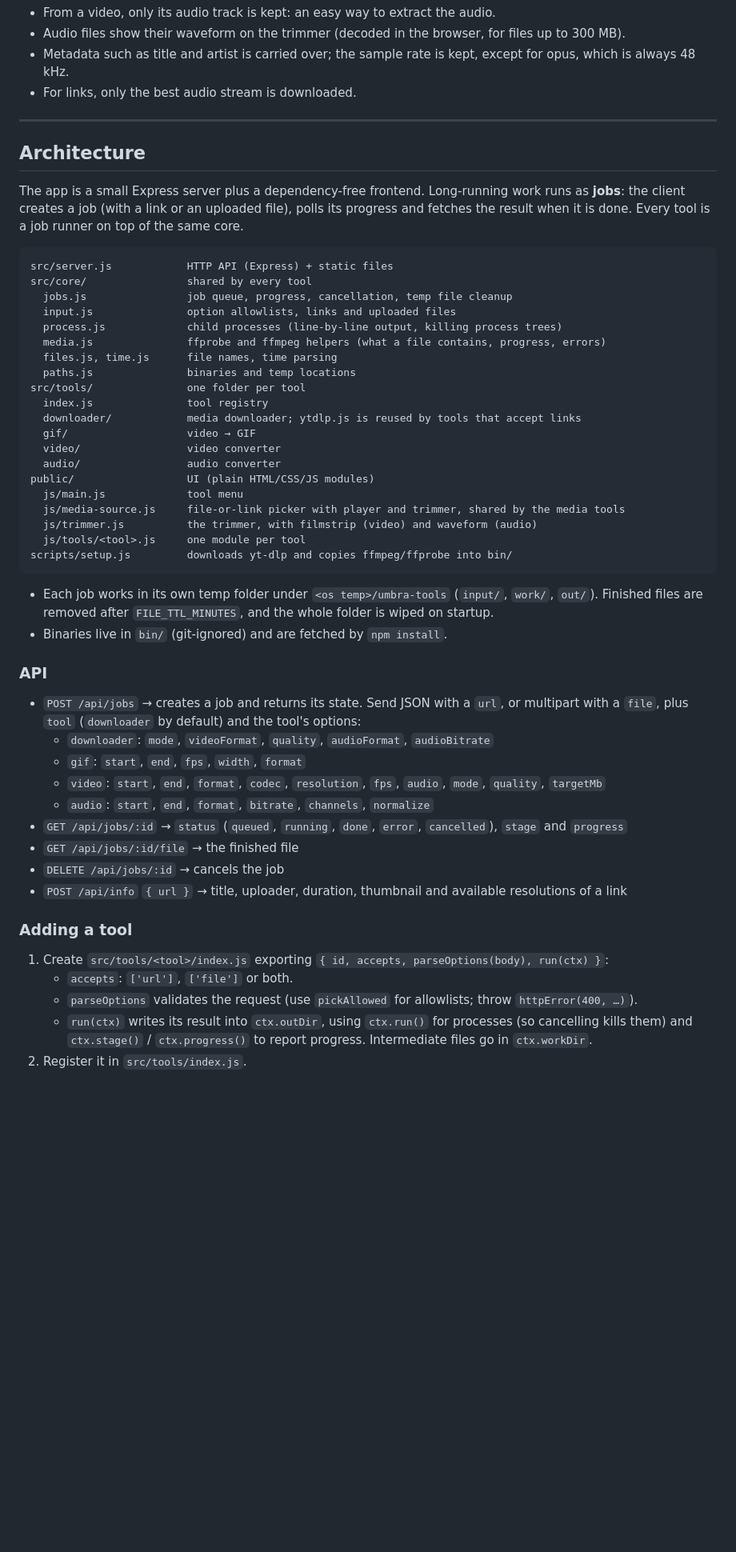
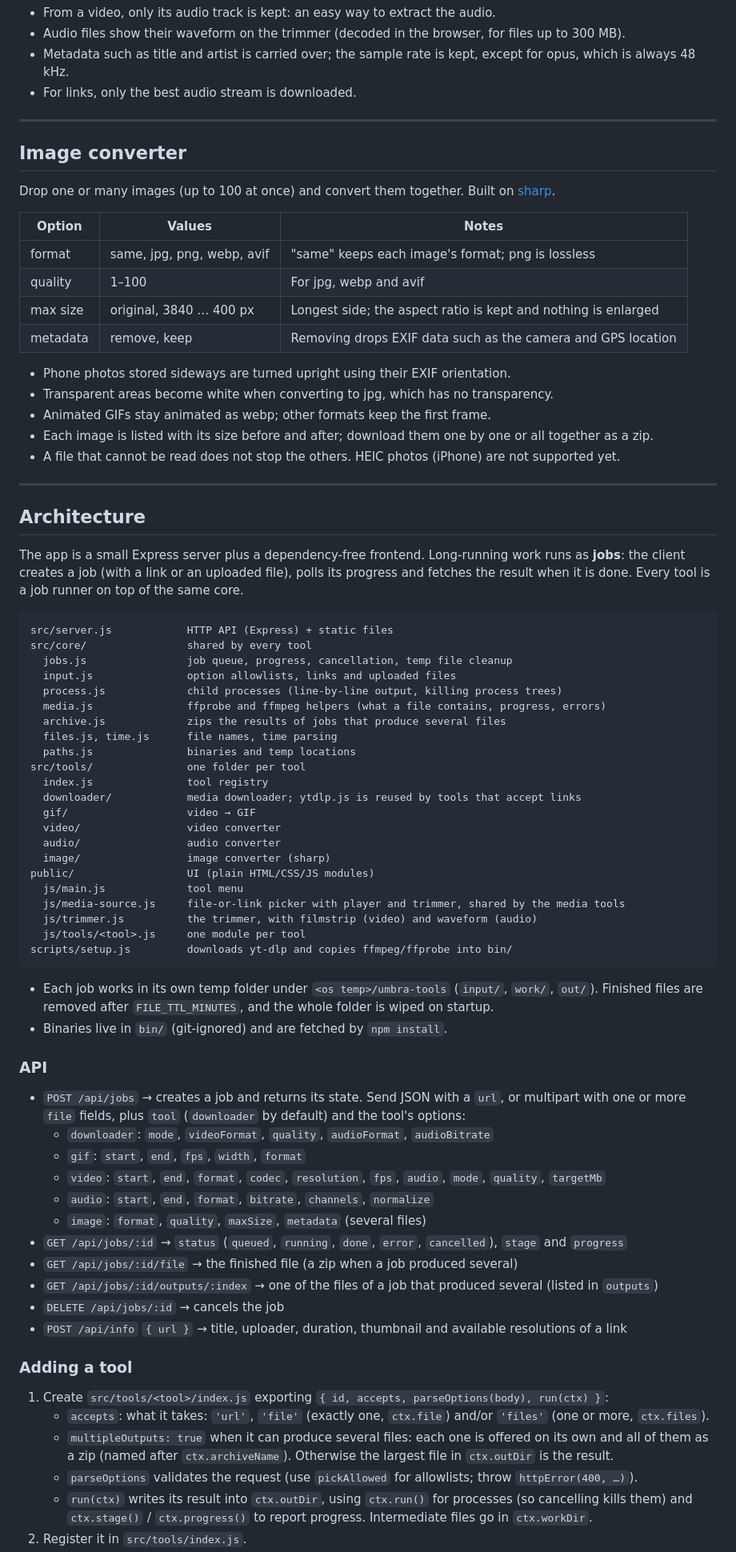
Before and after one commit to umbra-code/umbra-tools, a Markdown page: README.md, the part around one of its changes. Shown at 80% size. Drawn GitHub-style; blank space fills up the shorter version.

Commit message:
docs: describe the image converter

```diff
--- a/README.md
+++ b/README.md
@@ -127,6 +128,25 @@ Pick an audio or video file, or a link, optionally trim it, and convert its audi
 
 ---
 
+## Image converter
+
+Drop one or many images (up to 100 at once) and convert them together. Built on [sharp](https://sharp.pixelplumbing.com/).
+
+| Option   | Values                              | Notes                                                        |
+|----------|-------------------------------------|--------------------------------------------------------------|
+| format   | same, jpg, png, webp, avif          | "same" keeps each image's format; png is lossless            |
+| quality  | 1–100                               | For jpg, webp and avif                                       |
+| max size | original, 3840 … 400 px             | Longest side; the aspect ratio is kept and nothing is enlarged |
+| metadata | remove, keep                        | Removing drops EXIF data such as the camera and GPS location |
+
+- Phone photos stored sideways are turned upright using their EXIF orientation.
+- Transparent areas become white when converting to jpg, which has no transparency.
+- Animated GIFs stay animated as webp; other formats keep the first frame.
+- Each image is listed with its size before and after; download them one by one or all together as a zip.
+- A file that cannot be read does not stop the others. HEIC photos (iPhone) are not supported yet.
+
+---
+
 ## Architecture
 
 The app is a small Express server plus a dependency-free frontend. Long-running work runs as
@@ -140,6 +160,7 @@ src/core/                shared by every tool
   input.js               option allowlists, links and uploaded files
   process.js             child processes (line-by-line output, killing process trees)
   media.js               ffprobe and ffmpeg helpers (what a file contains, progress, errors)
+  archive.js             zips the results of jobs that produce several files
   files.js, time.js      file names, time parsing
   paths.js               binaries and temp locations
 src/tools/               one folder per tool
@@ -148,6 +169,7 @@ src/tools/               one folder per tool
   gif/                   video → GIF
   video/                 video converter
   audio/                 audio converter
+  image/                 image converter (sharp)
 public/                  UI (plain HTML/CSS/JS modules)
   js/main.js             tool menu
   js/media-source.js     file-or-link picker with player and trimmer, shared by the media tools
@@ -162,21 +184,25 @@ scripts/setup.js         downloads yt-dlp and copies ffmpeg/ffprobe into bin/
 
 ### API
 
-- `POST /api/jobs` → creates a job and returns its state. Send JSON with a `url`, or multipart with a `file`,
-  plus `tool` (`downloader` by default) and the tool's options:
+- `POST /api/jobs` → creates a job and returns its state. Send JSON with a `url`, or multipart with one or more
+  `file` fields, plus `tool` (`downloader` by default) and the tool's options:
   - `downloader`: `mode`, `videoFormat`, `quality`, `audioFormat`, `audioBitrate`
   - `gif`: `start`, `end`, `fps`, `width`, `format`
   - `video`: `start`, `end`, `format`, `codec`, `resolution`, `fps`, `audio`, `mode`, `quality`, `targetMb`
   - `audio`: `start`, `end`, `format`, `bitrate`, `channels`, `normalize`
+  - `image`: `format`, `quality`, `maxSize`, `metadata` (several files)
 - `GET /api/jobs/:id` → `status` (`queued`, `running`, `done`, `error`, `cancelled`), `stage` and `progress`
-- `GET /api/jobs/:id/file` → the finished file
+- `GET /api/jobs/:id/file` → the finished file (a zip when a job produced several)
+- `GET /api/jobs/:id/outputs/:index` → one of the files of a job that produced several (listed in `outputs`)
 - `DELETE /api/jobs/:id` → cancels the job
 - `POST /api/info` `{ url }` → title, uploader, duration, thumbnail and available resolutions of a link
 
 ### Adding a tool
 
 1. Create `src/tools/<tool>/index.js` exporting `{ id, accepts, parseOptions(body), run(ctx) }`:
-   - `accepts`: `['url']`, `['file']` or both.
+   - `accepts`: what it takes: `'url'`, `'file'` (exactly one, `ctx.file`) and/or `'files'` (one or more, `ctx.files`).
+   - `multipleOutputs: true` when it can produce several files: each one is offered on its own and all of them
+     as a zip (named after `ctx.archiveName`). Otherwise the largest file in `ctx.outDir` is the result.
    - `parseOptions` validates the request (use `pickAllowed` for allowlists; throw `httpError(400, …)`).
    - `run(ctx)` writes its result into `ctx.outDir`, using `ctx.run()` for processes (so cancelling kills them)
      and `ctx.stage()` / `ctx.progress()` to report progress. Intermediate files go in `ctx.workDir`.
```
Also changed, not shown: other parts of README.md (+3 -2 lines).
